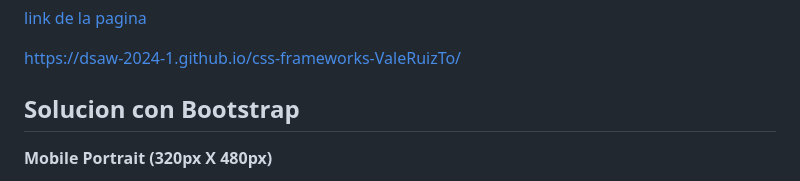
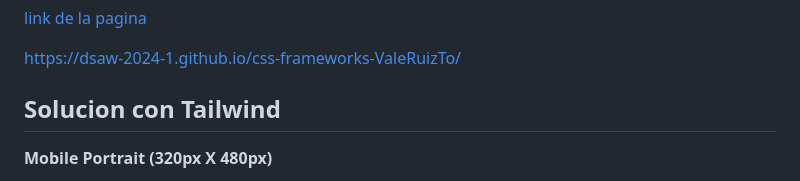
Before and after one commit to DSAW-2024-1/css-frameworks-ValeRuizTo, a Markdown page: README.md, the part around the change. GitHub-like rendering.

```diff
--- a/README.md
+++ b/README.md
@@ -26,7 +26,7 @@ Este proyecto consiste en resolver un reto de HTML y CSS dos veces, una utilizan
 
 https://dsaw-2024-1.github.io/css-frameworks-ValeRuizTo/
 
-## Solucion con Bootstrap
+## Solucion con Tailwind
 **Mobile Portrait (320px X 480px)**
 
 ![Imagen 1](./assets/images/tailwindcel.png)
```
